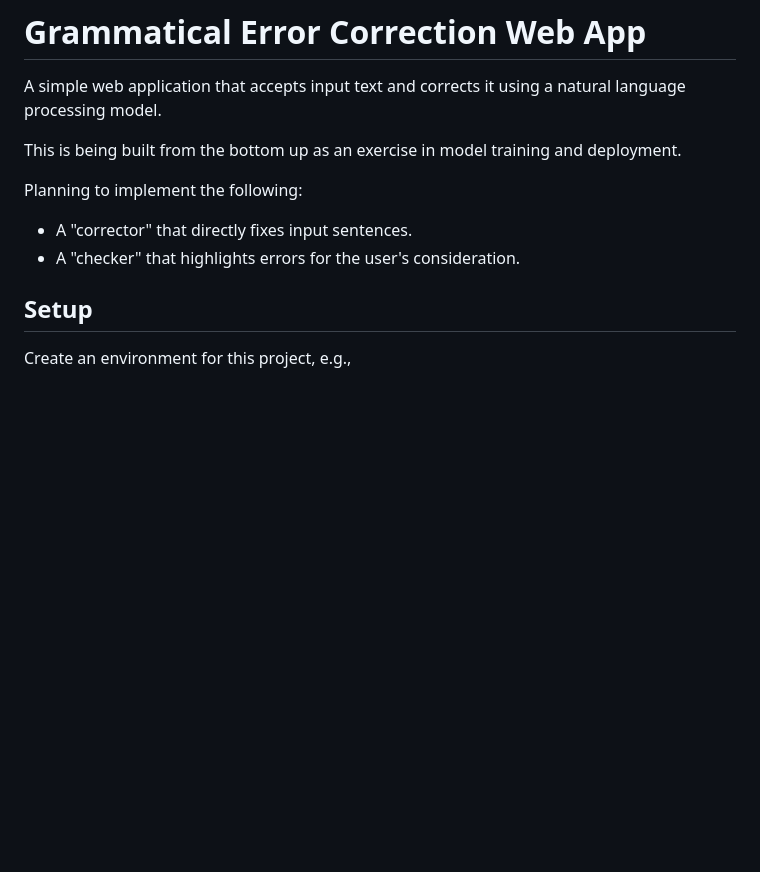
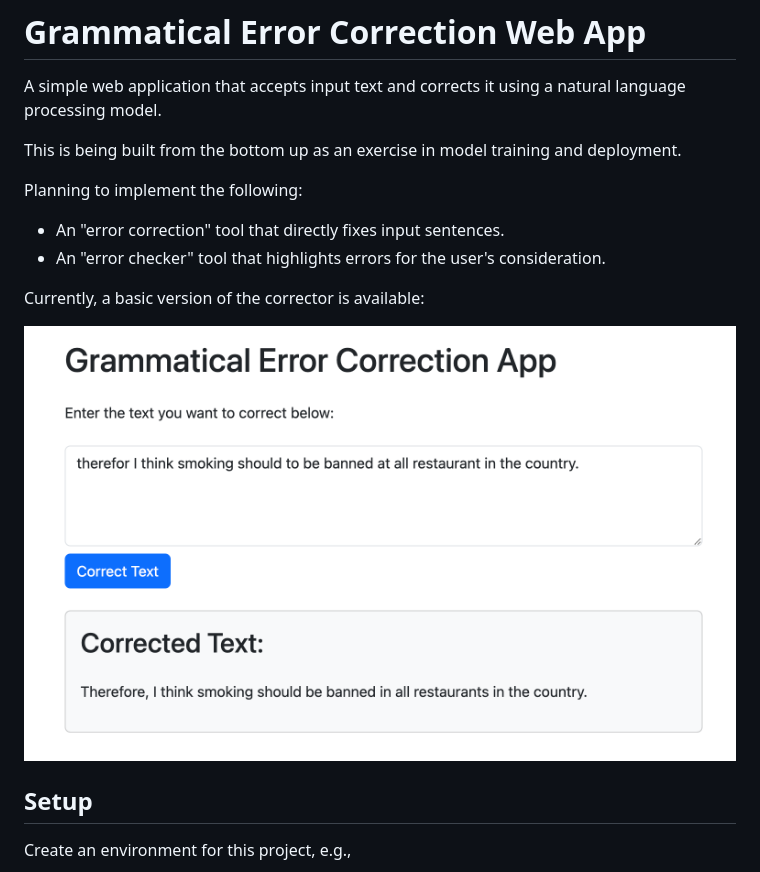
Before and after one commit to coynestevencharles/gec_web_app, a Markdown page: README.md, the part around the change. Drawn GitHub-style; pictures changed too: assets/error_correction_ui_screenshot.png (added); blank space fills up the shorter version.

Commit message:
add ui image

```diff
--- a/README.md
+++ b/README.md
@@ -6,8 +6,12 @@ This is being built from the bottom up as an exercise in model training and depl
 
 Planning to implement the following:
 
-* A "corrector" that directly fixes input sentences.
-* A "checker" that highlights errors for the user's consideration.
+* An "error correction" tool that directly fixes input sentences.
+* An "error checker" tool that highlights errors for the user's consideration.
+
+Currently, a basic version of the corrector is available:
+
+![Screenshot of the error correction tool](assets/error_correction_ui_screenshot.png?raw=true)
 
 ## Setup
 
```
